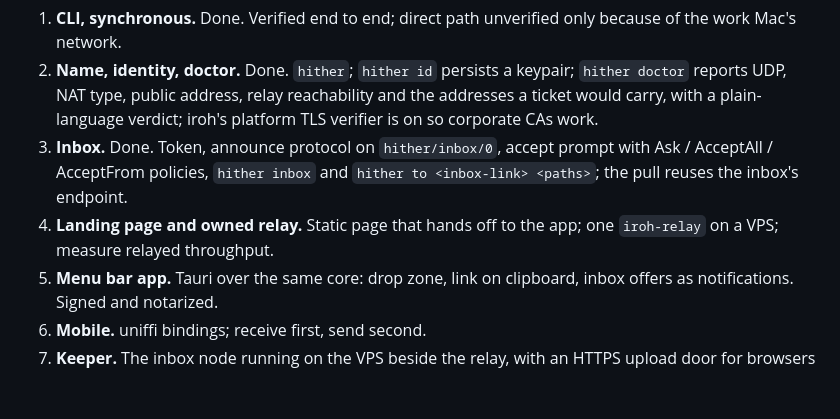
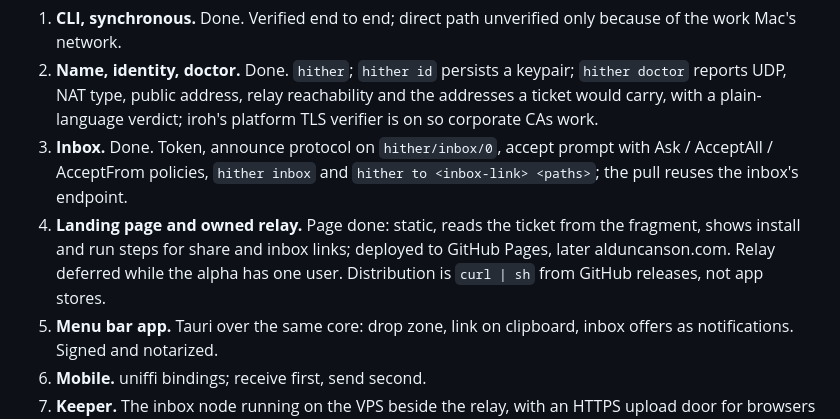
Before and after one commit to alDuncanson/hither, a Markdown page: docs/architecture.md, the part around one of its changes. GitHub-like rendering; blank space fills up the shorter version.

```diff
--- a/docs/architecture.md
+++ b/docs/architecture.md
@@ -342,8 +342,11 @@ The order is a dependency order, so the numbers mean something.
 3. **Inbox.** Done. Token, announce protocol on `hither/inbox/0`, accept
    prompt with Ask / AcceptAll / AcceptFrom policies, `hither inbox` and
    `hither to <inbox-link> <paths>`; the pull reuses the inbox's endpoint.
-4. **Landing page and owned relay.** Static page that hands off to the app;
-   one `iroh-relay` on a VPS; measure relayed throughput.
+4. **Landing page and owned relay.** Page done: static, reads the ticket
+   from the fragment, shows install and run steps for share and inbox links;
+   deployed to GitHub Pages, later alduncanson.com. Relay deferred while the
+   alpha has one user. Distribution is `curl | sh` from GitHub releases, not
+   app stores.
 5. **Menu bar app.** Tauri over the same core: drop zone, link on clipboard,
    inbox offers as notifications. Signed and notarized.
 6. **Mobile.** uniffi bindings; receive first, send second.
```
Also changed, not shown: other parts of docs/architecture.md (+2 -2 lines), NOTES.md (+15 -6 lines), README.md (+29 -6 lines).
